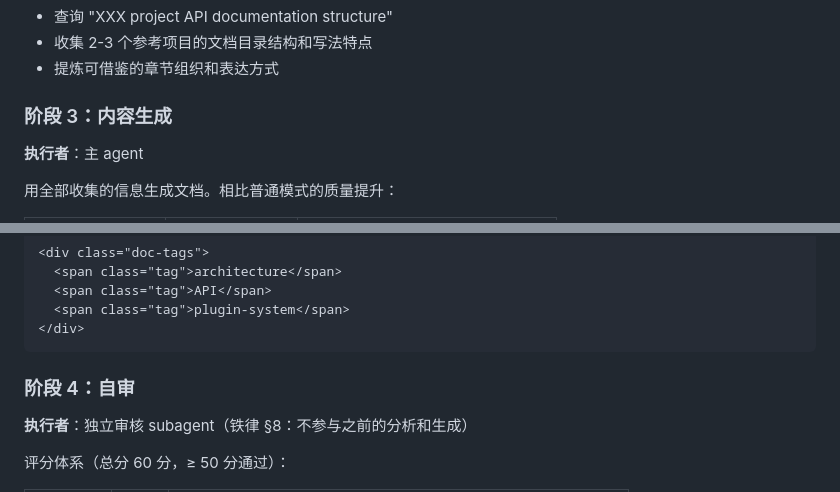
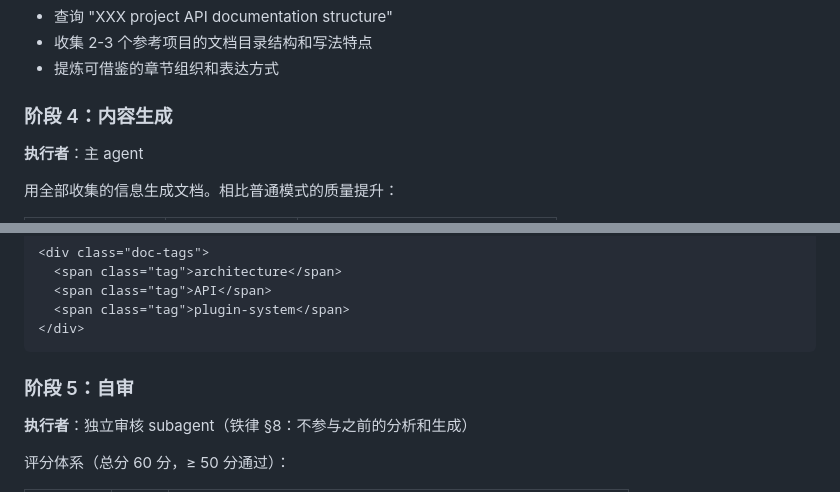
Before and after one commit to GeziP/doc-wiki, a Markdown page: SKILL.md, 2 parts joined by grey strips. Rendered like a GitHub page.

````diff
--- a/SKILL.md
+++ b/SKILL.md
@@ -175,7 +214,7 @@ risks: ["未处理 null 边界"]
 - 收集 2-3 个参考项目的文档目录结构和写法特点
 - 提炼可借鉴的章节组织和表达方式
 
-### 阶段 3：内容生成
+### 阶段 4：内容生成
 
 **执行者**：主 agent
 
@@ -285,7 +324,7 @@ risks: ["未处理 null 边界"]
 </div>
 ```
 
-### 阶段 4：自审
+### 阶段 5：自审
 
 **执行者**：独立审核 subagent（铁律 §8：不参与之前的分析和生成）
 
````
Also changed, not shown: other parts of SKILL.md (+60 -21 lines).
